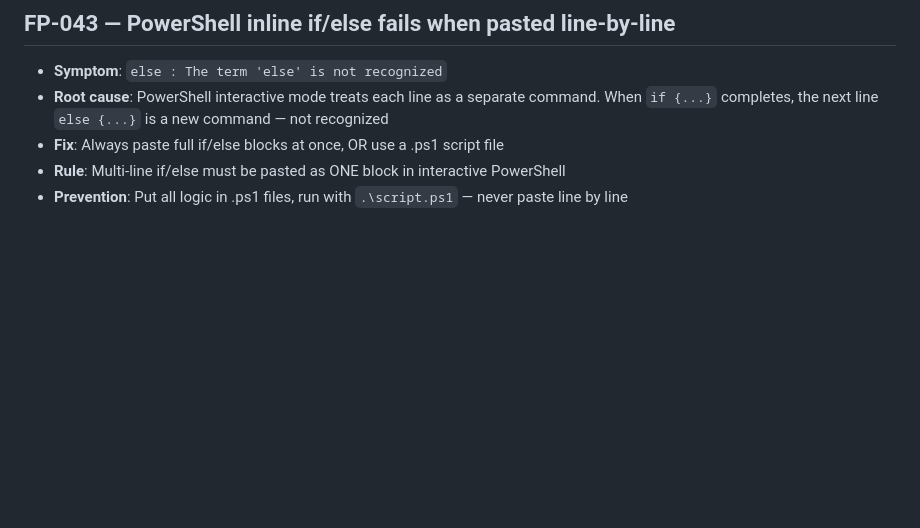
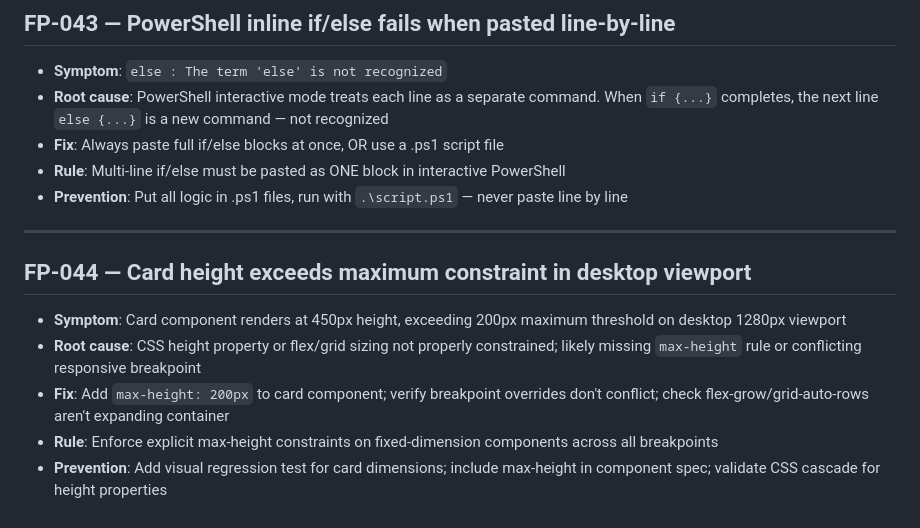
Before and after one commit to Farhod75/idris-learning-app, a Markdown page: FIX_PATTERNS.md, the part around the change. GitHub-like rendering; blank space fills up the shorter version.

Commit message:
docs: auto-log FP-044 via docs-agent

```diff
--- a/FIX_PATTERNS.md
+++ b/FIX_PATTERNS.md
@@ -756,3 +756,13 @@ Last updated: 2026-05-02 | Next review: after Idris App Phase 2
 - **Fix**: Always paste full if/else blocks at once, OR use a .ps1 script file
 - **Rule**: Multi-line if/else must be pasted as ONE block in interactive PowerShell
 - **Prevention**: Put all logic in .ps1 files, run with `.\script.ps1` — never paste line by line
+
+---
+
+## FP-044 — Card height exceeds maximum constraint in desktop viewport
+
+- **Symptom**: Card component renders at 450px height, exceeding 200px maximum threshold on desktop 1280px viewport
+- **Root cause**: CSS height property or flex/grid sizing not properly constrained; likely missing `max-height` rule or conflicting responsive breakpoint
+- **Fix**: Add `max-height: 200px` to card component; verify breakpoint overrides don't conflict; check flex-grow/grid-auto-rows aren't expanding container
+- **Rule**: Enforce explicit max-height constraints on fixed-dimension components across all breakpoints
+- **Prevention**: Add visual regression test for card dimensions; include max-height in component spec; validate CSS cascade for height properties
```
Also changed, not shown: CLAUDE.md (+3 -0 lines).
